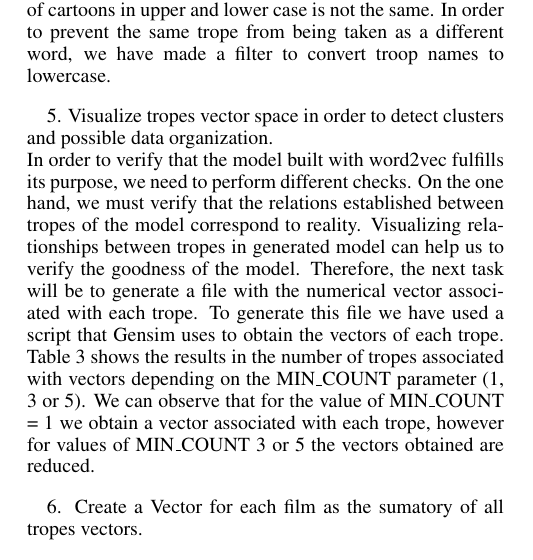
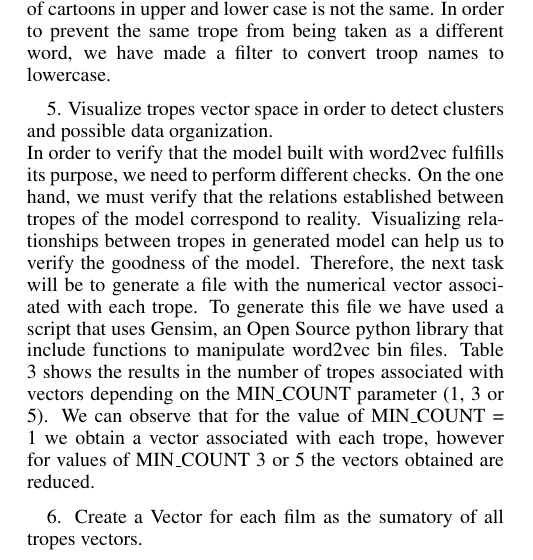
Before and after one commit to JJ/trope2vec-ng, a LaTeX paper (iccc20/iccc.tex): part of one column of page 3 of 4, cut so that both start at the same text. Compiled offline with pdfLaTeX.

```diff
--- a/iccc20/iccc.tex
+++ b/iccc20/iccc.tex
@@ -387,7 +387,8 @@
 	   we must verify that the relations established between tropes of the model correspond to reality.
 	   Visualizing relationships between tropes in generated model can help us to verify the goodness of the model.
 	   Therefore, the next task will be to generate a file with the numerical vector associated with each trope.
-	   To generate this file we have used a script that Gensim uses to obtain the vectors of each trope.
+	   To generate this file we have used a script that uses Gensim, an Open Source python library that include functions to manipulate
+	   word2vec bin files.
 	   Table \ref{tab:200dims-vectors-associated-to-tropes} shows the results in the number of tropes associated with vectors depending
 	   on the MIN\_COUNT parameter (1, 3 or 5). We can observe that for the value of MIN\_COUNT = 1 we obtain a vector associated with each trope,
 	   however for values of MIN\_COUNT 3 or 5 the vectors obtained are reduced.
```
Also changed, not shown: 1 other file.
